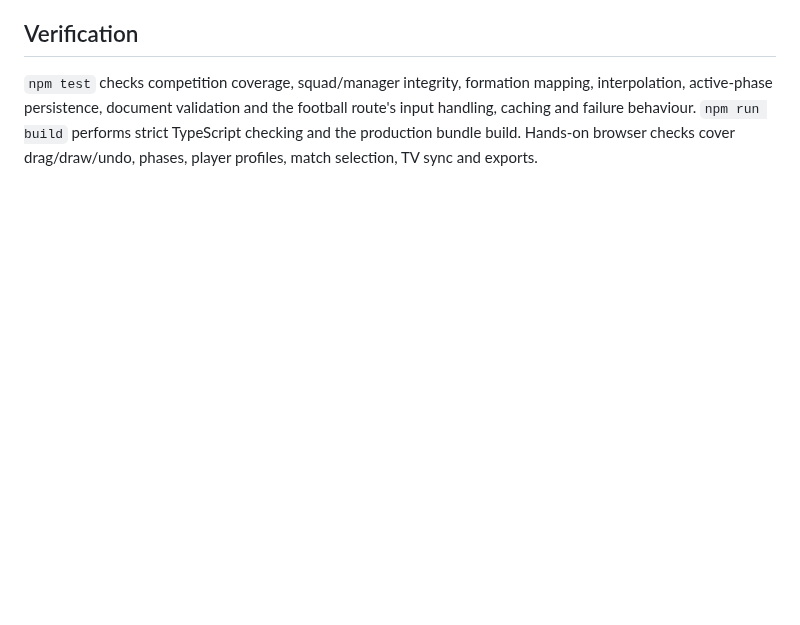
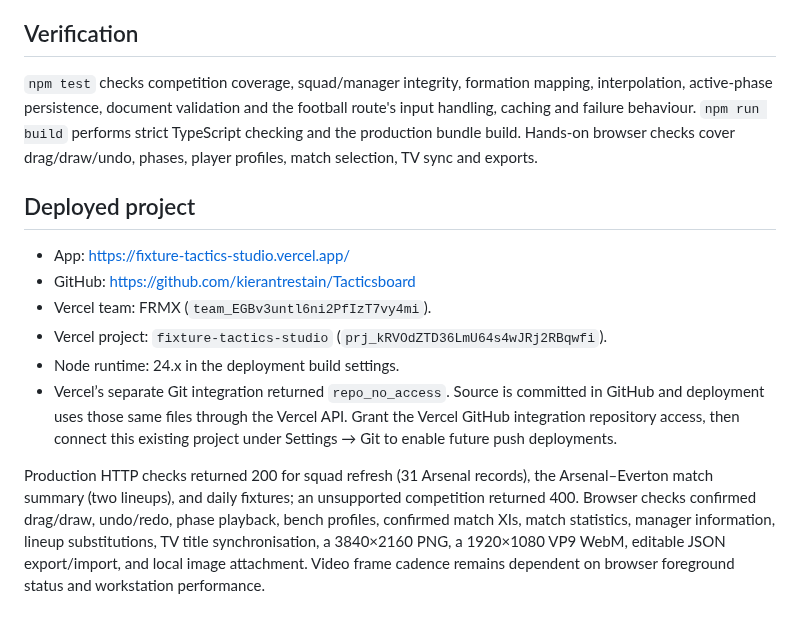
Before and after one commit to kierantrestain/Tacticsboard, a Markdown page: docs/PRODUCTION.md, the part around the change. GitHub-like rendering; blank space fills up the shorter version.

```diff
--- a/docs/PRODUCTION.md
+++ b/docs/PRODUCTION.md
@@ -26,3 +26,14 @@ Export stills are 3840×2160 PNG. Animation export is 1920×1080 and records the
 ## Verification
 
 `npm test` checks competition coverage, squad/manager integrity, formation mapping, interpolation, active-phase persistence, document validation and the football route's input handling, caching and failure behaviour. `npm run build` performs strict TypeScript checking and the production bundle build. Hands-on browser checks cover drag/draw/undo, phases, player profiles, match selection, TV sync and exports.
+
+## Deployed project
+
+- App: https://fixture-tactics-studio.vercel.app/
+- GitHub: https://github.com/kierantrestain/Tacticsboard
+- Vercel team: FRMX (`team_EGBv3untl6ni2PfIzT7vy4mi`).
+- Vercel project: `fixture-tactics-studio` (`prj_kRVOdZTD36LmU64s4wJRj2RBqwfi`).
+- Node runtime: 24.x in the deployment build settings.
+- Vercel’s separate Git integration returned `repo_no_access`. Source is committed in GitHub and deployment uses those same files through the Vercel API. Grant the Vercel GitHub integration repository access, then connect this existing project under Settings → Git to enable future push deployments.
+
+Production HTTP checks returned 200 for squad refresh (31 Arsenal records), the Arsenal–Everton match summary (two lineups), and daily fixtures; an unsupported competition returned 400. Browser checks confirmed drag/draw, undo/redo, phase playback, bench profiles, confirmed match XIs, match statistics, manager information, lineup substitutions, TV title synchronisation, a 3840×2160 PNG, a 1920×1080 VP9 WebM, editable JSON export/import, and local image attachment. Video frame cadence remains dependent on browser foreground status and workstation performance.
```
Also changed, not shown: README.md (+6 -0 lines), docs/studio-preview.jpg (added), 4 other files.
